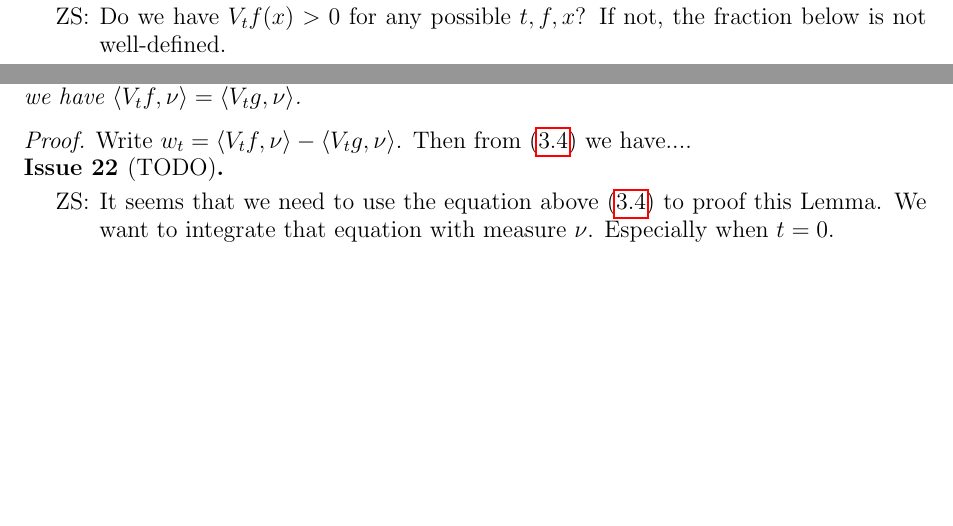
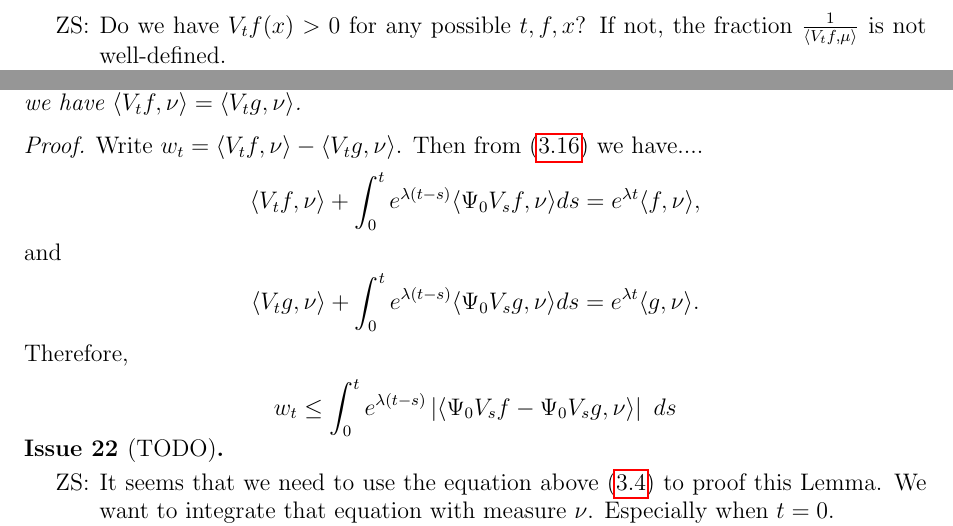
Before and after one commit to zhenyao-sun/subyaglom, a LaTeX paper (subyaglom.tex): two parts of pages 20 and 25 of 40 before the commit and two parts of pages 21 and 25 of 40 after it, joined at a grey line, cut at the place of the change, the shorter picture padded with empty space. Compiled offline with pdfLaTeX.

Commit message:
change subyaglom.tex

```diff
--- a/subyaglom.tex
+++ b/subyaglom.tex
@@ -1383,7 +1383,7 @@ This and \eqref{eq:Psi0_Vtf_leq_Vtf} imply that
 \begin{iss}[open]~
   \begin{itemize}
   \item[ZS:]
-Do we have $V_tf(x)>0$ for any possible $t,f,x$? If not, the fraction below is not well-defined.
+    Do we have $V_tf(x)>0$ for any possible $t,f,x$? If not, the fraction $\frac{1}{\left\langle V_tf,\mu \right\rangle}$ is not well-defined.
 \item[ZS:]
 It seems that we need to show that $\mathbf P_x (\|X_t\| = 0) \not\equiv 1 $.
   \end{itemize}
@@ -1850,7 +1850,20 @@ Then, for each $t\geq 0$, we have $ \left\langle V_tf,\nu \right\rangle = \left\
 \end{lem}
 \begin{proof}
   Write $w_t =\left\langle V_tf,\nu \right\rangle - \left\langle V_t g, \nu \right\rangle $.
-  Then from \eqref{eq:equation_for_Vtf} we have....
+  Then from \eqref{eq:equation_for_nuvt} we have....
+  \begin{align}
+    \langle V_tf,\nu\rangle + \int_0^te^{\lambda(t-s)}\langle \Psi_0V_sf,\nu\rangle ds
+=e^{\lambda t}\langle f,\nu\rangle,
+  \end{align}
+and
+  \begin{align}
+    \langle V_tg,\nu\rangle + \int_0^te^{\lambda(t-s)}\langle \Psi_0V_sg,\nu\rangle ds
+    =e^{\lambda t}\langle g,\nu\rangle .
+  \end{align}
+Therefore,
+\begin{align}
+  w_t \leq \int_0^t e^{\lambda (t-s)} \left | \left\langle \Psi_0 V_s f - \Psi_0 V_s g, \nu \right\rangle \right| ~ds
+\end{align}
   \begin{iss}[TODO]~
     \begin{itemize}
     \item[ZS:]
```
Also changed, not shown: subyaglom.tex (20 more changed lines).
